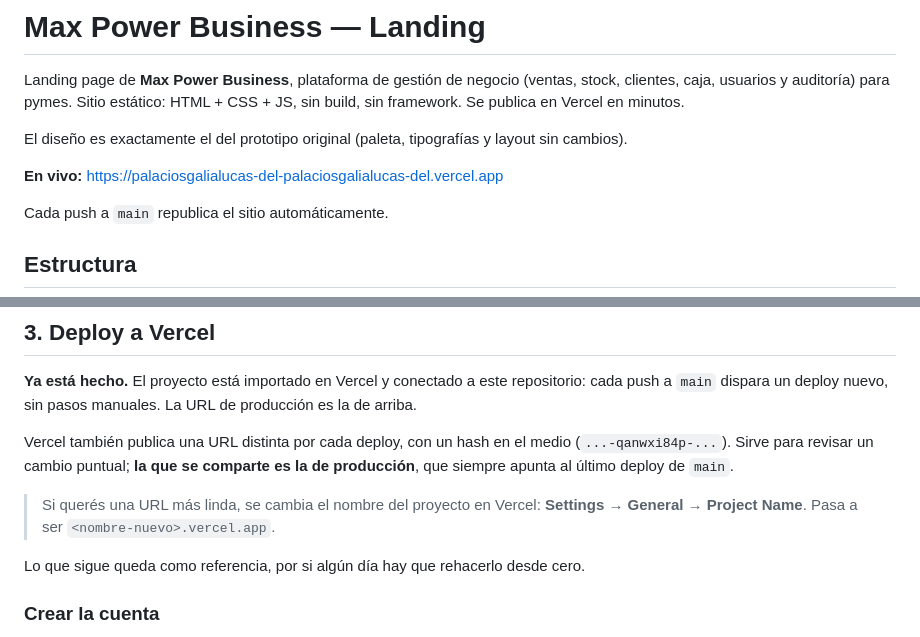
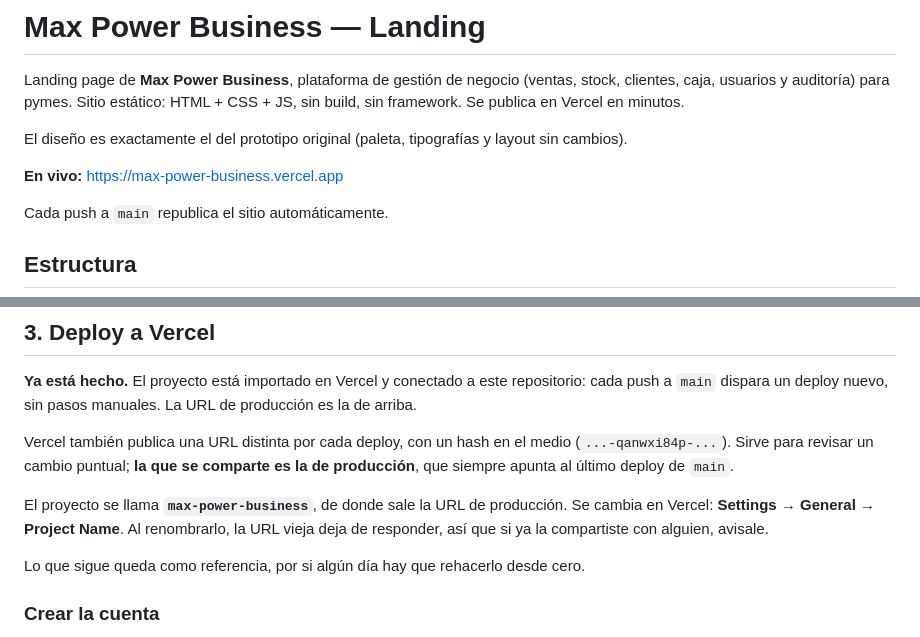
Before and after one commit to palaciosgalialucas-del/palaciosgalialucas-del, a Markdown page: README.md, 2 parts joined by grey strips. Rendered like a GitHub page.

Commit message:
Usar max-power-business como nombre del proyecto en el README
La URL de produccion documentada pasa a ser max-power-business.vercel.app,
y la nota de la seccion 3 explica de donde sale y donde se cambia.

Co-Authored-By: Claude Opus 5 <noreply@anthropic.com>
Claude-Session: https://claude.ai/code/session_01HBh9QDeAtTgbpoFURCpMff

```diff
--- a/README.md
+++ b/README.md
@@ -6,7 +6,7 @@ build, sin framework. Se publica en Vercel en minutos.
 
 El diseño es exactamente el del prototipo original (paleta, tipografías y layout sin cambios).
 
-**En vivo:** https://palaciosgalialucas-del-palaciosgalialucas-del.vercel.app
+**En vivo:** https://max-power-business.vercel.app
 
 Cada push a `main` republica el sitio automáticamente.
 
@@ -130,8 +130,9 @@ Vercel también publica una URL distinta por cada deploy, con un hash en el medi
 (`...-qanwxi84p-...`). Sirve para revisar un cambio puntual; **la que se comparte es la de
 producción**, que siempre apunta al último deploy de `main`.
 
-> Si querés una URL más linda, se cambia el nombre del proyecto en Vercel:
-> **Settings → General → Project Name**. Pasa a ser `<nombre-nuevo>.vercel.app`.
+El proyecto se llama **`max-power-business`**, de donde sale la URL de producción.
+Se cambia en Vercel: **Settings → General → Project Name**. Al renombrarlo, la URL vieja
+deja de responder, así que si ya la compartiste con alguien, avisale.
 
 Lo que sigue queda como referencia, por si algún día hay que rehacerlo desde cero.
 
```
